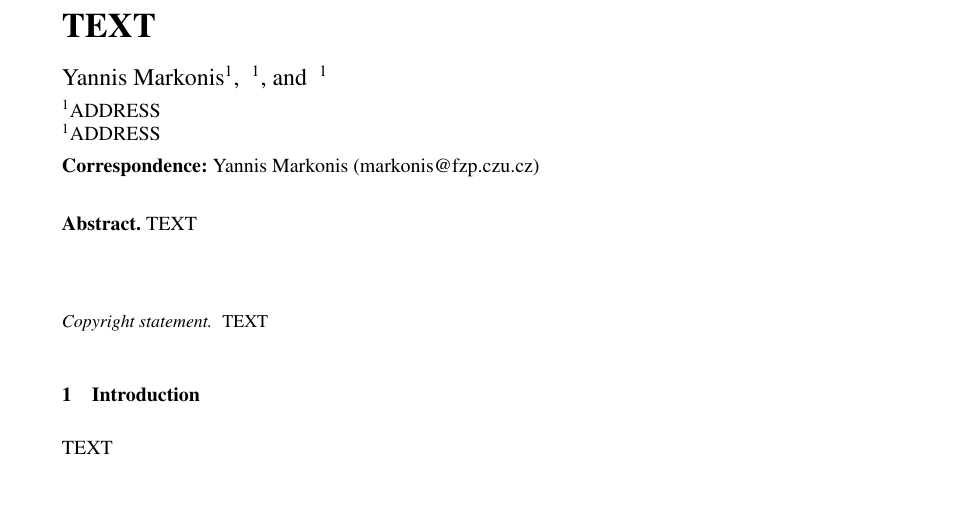
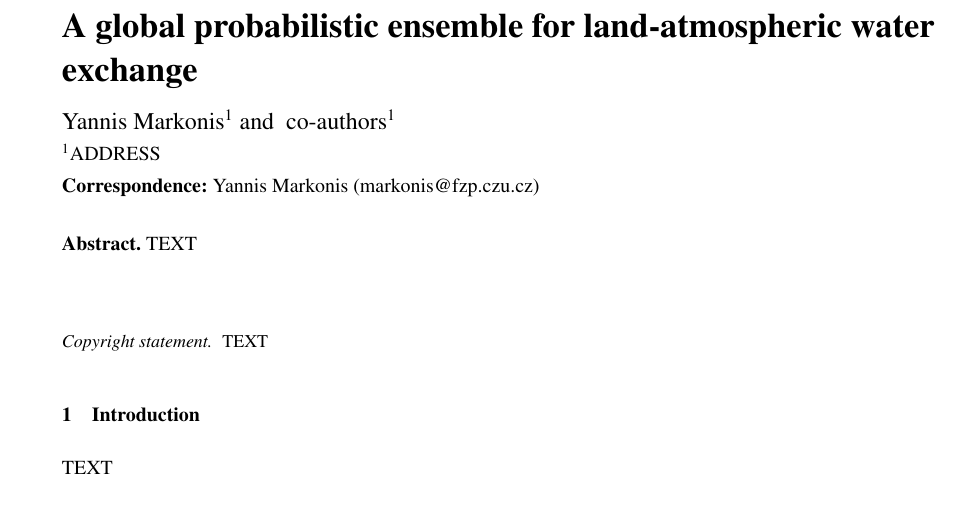
Before and after one commit to imarkonis/ithaca_dataset, a LaTeX document (manuscript/manuscript.tex): part of page 1 of 3, cut at the place of the change. Compiled offline with pdfLaTeX; a missing font is replaced by an installed copy or a similar font; a LaTeX package or settings file that is missing is left out.

Commit message:
Updates from Overleaf

```diff
--- a/manuscript/manuscript.tex
+++ b/manuscript/manuscript.tex
@@ -9,7 +9,7 @@
 %% Please use the following documentclass and journal abbreviations for preprints and final revised papers.
 
 %% 2-column papers and preprints
-\documentclass[journal abbreviation, manuscript]{copernicus}
+\documentclass[essd, manuscript]{copernicus}
 
 
 
@@ -81,17 +81,14 @@
 
 \begin{document}
 
-\title{TEXT}
-
+\title{A global probabilistic ensemble for land-atmospheric water exchange} %working title
 
 % \Author[affil]{given_name}{surname}
 
 \Author[1][markonis@fzp.czu.cz]{Yannis}{Markonis} %% correspondence author
-\Author[]{}{}
-\Author[]{}{}
+\Author[1]{}{co-authors}
 
-\affil[]{ADDRESS}
-\affil[]{ADDRESS}
+\affil[1]{ADDRESS}
 
 %% The [] brackets identify the author with the corresponding affiliation. 1, 2, 3, etc. should be inserted.
 
```
Also changed, not shown: manuscript/manuscript.tex (3 more changed lines).
